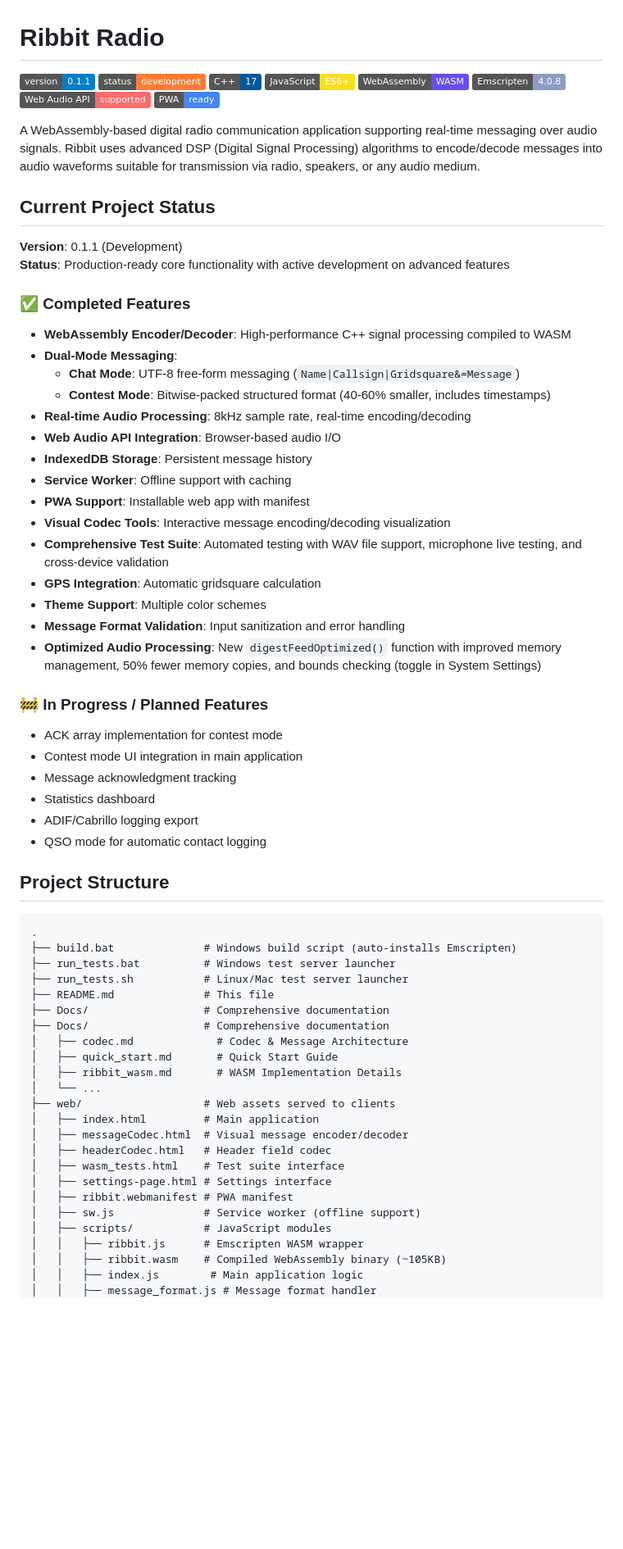
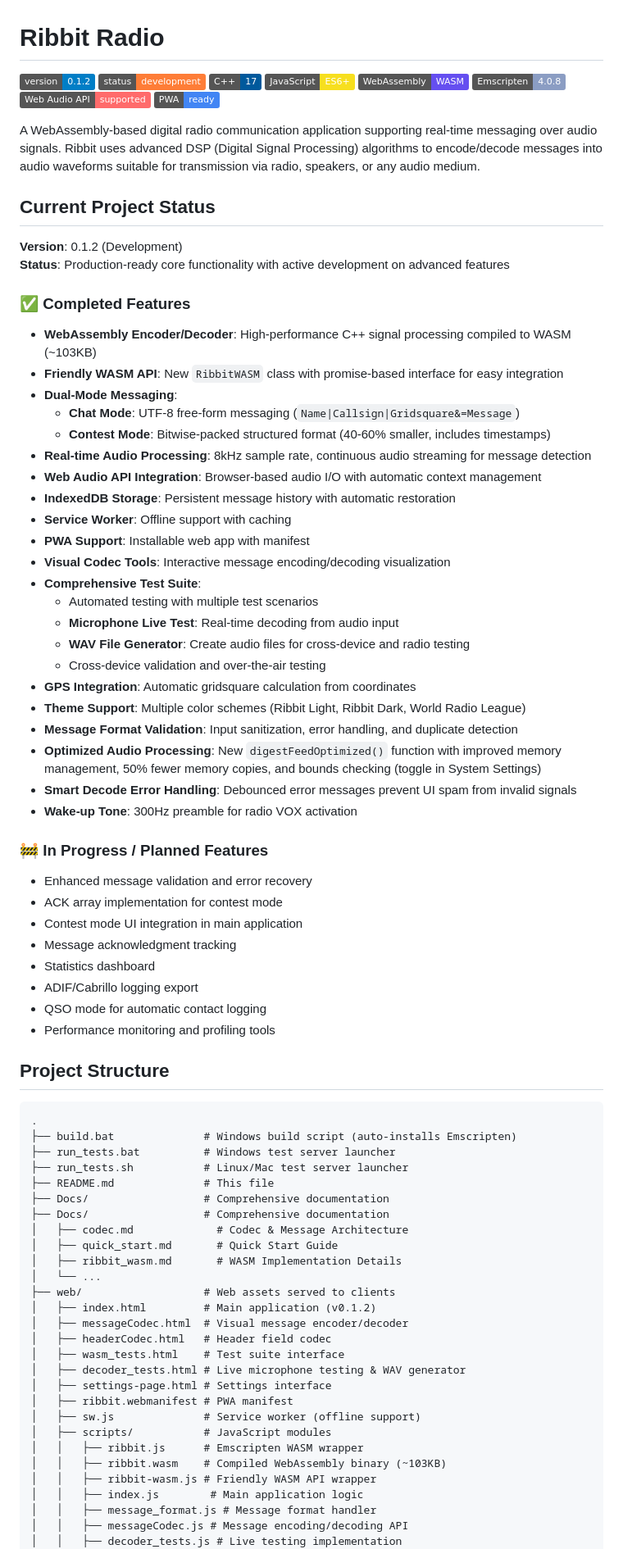
Before and after one commit to badkangaroo/badkangaroo.github.io, a Markdown page: README.md, the part around one of its changes. Shown at 82% size. Drawn GitHub-style; badges without logos; blank space fills up the shorter version.

```diff
--- a/README.md
+++ b/README.md
@@ -1,6 +1,6 @@
 # Ribbit Radio
 
-![Version](https://img.shields.io/badge/version-0.1.1-blue)
+![Version](https://img.shields.io/badge/version-0.1.2-blue)
 ![Status](https://img.shields.io/badge/status-development-orange)
 ![C++](https://img.shields.io/badge/C++-17-00599C?logo=cplusplus)
 ![JavaScript](https://img.shields.io/badge/JavaScript-ES6+-F7DF1E?logo=javascript)
@@ -13,35 +13,44 @@ A WebAssembly-based digital radio communication application supporting real-time
 
 ## Current Project Status
 
-**Version**: 0.1.1 (Development)
+**Version**: 0.1.2 (Development)
 **Status**: Production-ready core functionality with active development on advanced features
 
 ### ✅ Completed Features
 
-- **WebAssembly Encoder/Decoder**: High-performance C++ signal processing compiled to WASM
+- **WebAssembly Encoder/Decoder**: High-performance C++ signal processing compiled to WASM (~103KB)
+- **Friendly WASM API**: New `RibbitWASM` class with promise-based interface for easy integration
 - **Dual-Mode Messaging**:
   - **Chat Mode**: UTF-8 free-form messaging (`Name|Callsign|Gridsquare&=Message`)
   - **Contest Mode**: Bitwise-packed structured format (40-60% smaller, includes timestamps)
-- **Real-time Audio Processing**: 8kHz sample rate, real-time encoding/decoding
-- **Web Audio API Integration**: Browser-based audio I/O
-- **IndexedDB Storage**: Persistent message history
+- **Real-time Audio Processing**: 8kHz sample rate, continuous audio streaming for message detection
+- **Web Audio API Integration**: Browser-based audio I/O with automatic context management
+- **IndexedDB Storage**: Persistent message history with automatic restoration
 - **Service Worker**: Offline support with caching
 - **PWA Support**: Installable web app with manifest
 - **Visual Codec Tools**: Interactive message encoding/decoding visualization
-- **Comprehensive Test Suite**: Automated testing with WAV file support, microphone live testing, and cross-device validation
-- **GPS Integration**: Automatic gridsquare calculation
-- **Theme Support**: Multiple color schemes
-- **Message Format Validation**: Input sanitization and error handling
+- **Comprehensive Test Suite**:
+  - Automated testing with multiple test scenarios
+  - **Microphone Live Test**: Real-time decoding from audio input
+  - **WAV File Generator**: Create audio files for cross-device and radio testing
+  - Cross-device validation and over-the-air testing
+- **GPS Integration**: Automatic gridsquare calculation from coordinates
+- **Theme Support**: Multiple color schemes (Ribbit Light, Ribbit Dark, World Radio League)
+- **Message Format Validation**: Input sanitization, error handling, and duplicate detection
 - **Optimized Audio Processing**: New `digestFeedOptimized()` function with improved memory management, 50% fewer memory copies, and bounds checking (toggle in System Settings)
+- **Smart Decode Error Handling**: Debounced error messages prevent UI spam from invalid signals
+- **Wake-up Tone**: 300Hz preamble for radio VOX activation
 
 ### 🚧 In Progress / Planned Features
 
+- Enhanced message validation and error recovery
 - ACK array implementation for contest mode
 - Contest mode UI integration in main application
 - Message acknowledgment tracking
 - Statistics dashboard
 - ADIF/Cabrillo logging export
 - QSO mode for automatic contact logging
+- Performance monitoring and profiling tools
 
 ## Project Structure
 
@@ -58,16 +67,20 @@ A WebAssembly-based digital radio communication application supporting real-time
 │   ├── ribbit_wasm.md       # WASM Implementation Details
 │   └── ...
 ├── web/                   # Web assets served to clients
-│   ├── index.html         # Main application
+│   ├── index.html         # Main application (v0.1.2)
 │   ├── messageCodec.html  # Visual message encoder/decoder
 │   ├── headerCodec.html   # Header field codec
 │   ├── wasm_tests.html    # Test suite interface
+│   ├── decoder_tests.html # Live microphone testing & WAV generator
 │   ├── settings-page.html # Settings interface
 │   ├── ribbit.webmanifest # PWA manifest
 │   ├── sw.js              # Service worker (offline support)
 │   ├── scripts/           # JavaScript modules
 │   │   ├── ribbit.js      # Emscripten WASM wrapper
-│   │   ├── ribbit.wasm    # Compiled WebAssembly binary (~105KB)
+│   │   ├── ribbit.wasm    # Compiled WebAssembly binary (~103KB)
+│   │   ├── ribbit-wasm.js # Friendly WASM API wrapper
 │   │   ├── index.js        # Main application logic
 │   │   ├── message_format.js # Message format handler
+│   │   ├── messageCodec.js # Message encoding/decoding API
+│   │   ├── decoder_tests.js # Live testing implementation
 │   │   ├── wasm_tests.js   # Test suite
```
Also changed, not shown: other parts of README.md (+130 -45 lines).
